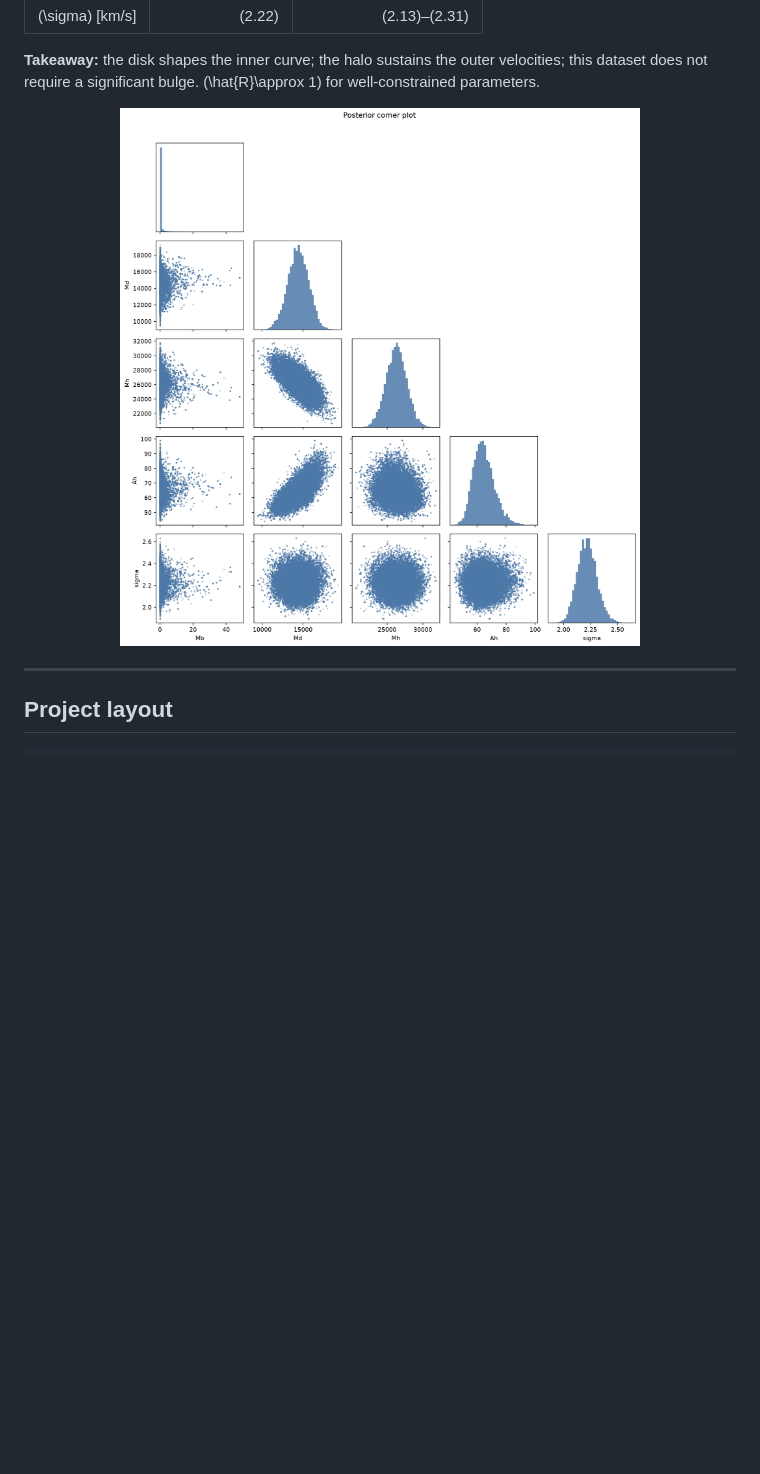
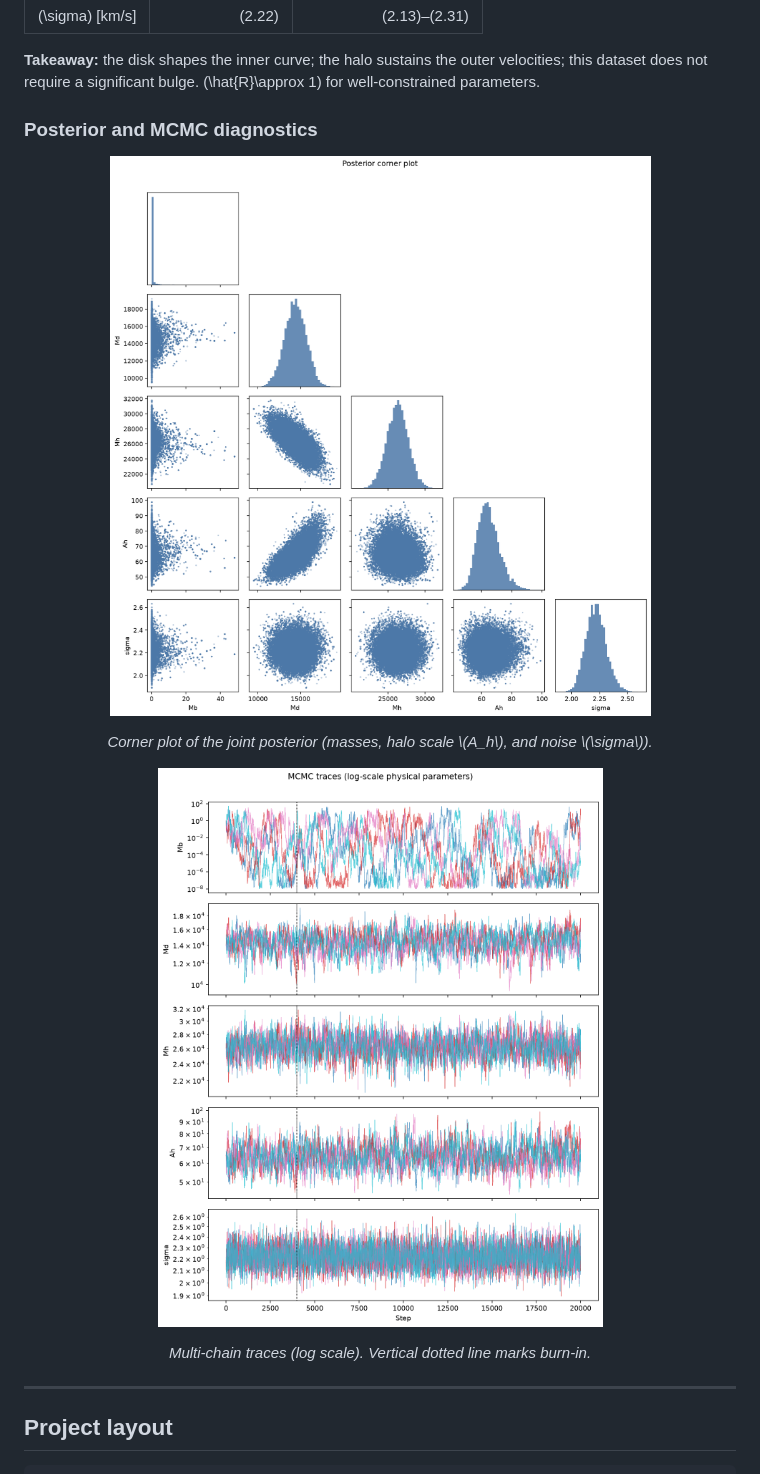
Before and after one commit to juandapradam12/Bayesian-Parameter-Estimation-For-Radial-Velocity-Model, a Markdown page: README.md, the part around one of its changes. Drawn GitHub-style; blank space fills up the shorter version.

```diff
--- a/README.md
+++ b/README.md
@@ -119,9 +127,19 @@ Run: `--fit-ah --fit-sigma` (4 chains × 20k steps).
 
 **Takeaway:** the disk shapes the inner curve; the halo sustains the outer velocities; this dataset does not require a significant bulge. \(\hat{R}\approx 1\) for well-constrained parameters.
 
+### Posterior and MCMC diagnostics
+
 <p align="center">
-  <img src="docs/assets/posterior_corner.png" alt="Posterior corner plot" width="520"/>
+  <img src="docs/assets/posterior_corner.png" alt="Posterior corner plot for Mb, Md, Mh, Ah, sigma" width="560"/>
 </p>
+
+<p align="center"><em>Corner plot of the joint posterior (masses, halo scale \(A_h\), and noise \(\sigma\)).</em></p>
+
+<p align="center">
+  <img src="docs/assets/mcmc_traces.png" alt="MCMC trace plots for all chains and parameters" width="780"/>
+</p>
+
+<p align="center"><em>Multi-chain traces (log scale). Vertical dotted line marks burn-in.</em></p>
 
 ---
 
```
Also changed, not shown: other parts of README.md (+11 -3 lines).
